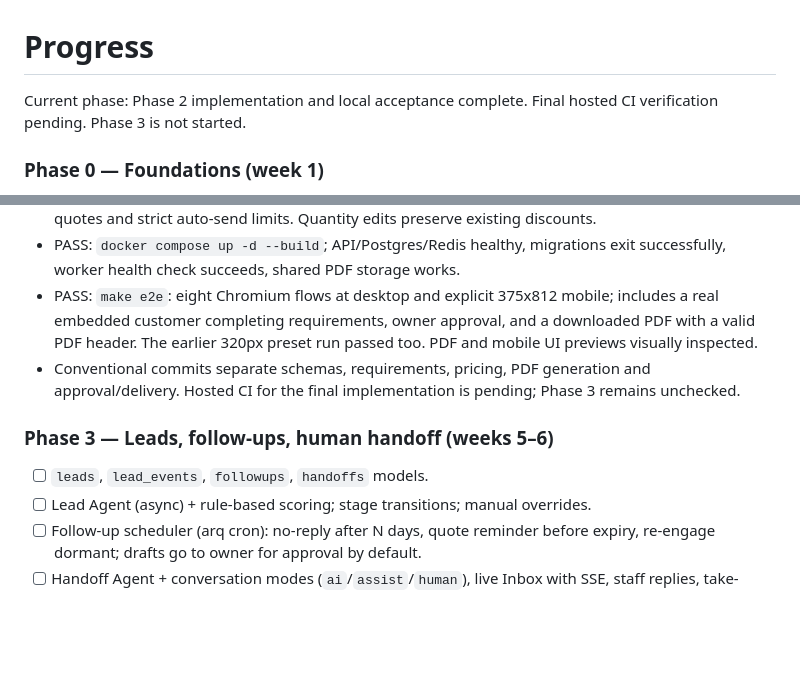
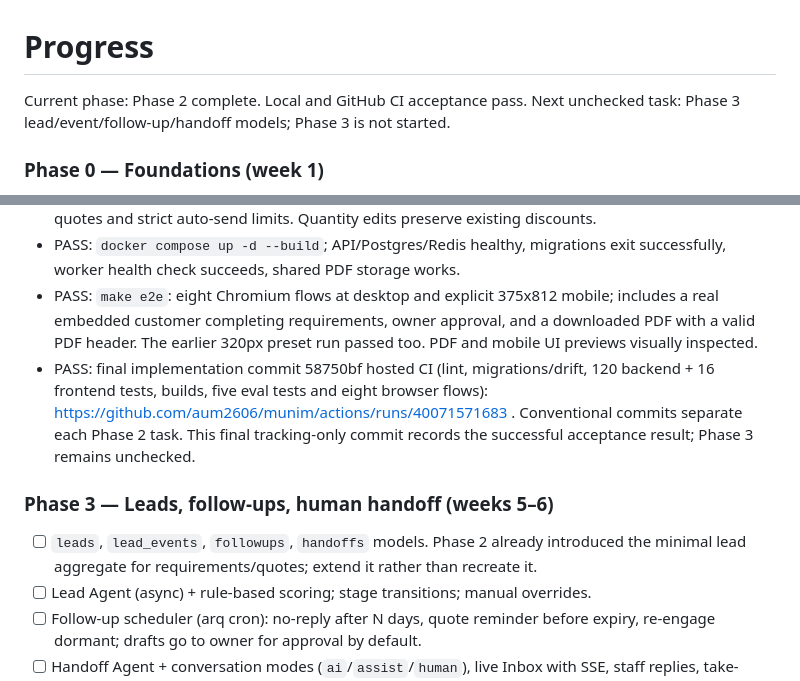
Before and after one commit to aum2606/munim, a Markdown page: PROGRESS.md, 2 parts joined by grey strips. Rendered like a GitHub page; blank space fills up the shorter version.

Commit message:
docs(progress): record passing Phase 2 acceptance and CI

```diff
--- a/PROGRESS.md
+++ b/PROGRESS.md
@@ -1,6 +1,6 @@
 # Progress
 
-Current phase: Phase 2 implementation and local acceptance complete. Final hosted CI verification pending. Phase 3 is not started.
+Current phase: Phase 2 complete. Local and GitHub CI acceptance pass. Next unchecked task: Phase 3 lead/event/follow-up/handoff models; Phase 3 is not started.
 
 ### Phase 0 — Foundations (week 1)
 
@@ -79,11 +79,11 @@ Current phase: Phase 2 implementation and local acceptance complete. Final hoste
 - PASS: stale versions, concurrent approvals, staff role denial, cross-tenant access, expired/unpriced quotes and strict auto-send limits. Quantity edits preserve existing discounts.
 - PASS: `docker compose up -d --build`; API/Postgres/Redis healthy, migrations exit successfully, worker health check succeeds, shared PDF storage works.
 - PASS: `make e2e`: eight Chromium flows at desktop and explicit 375x812 mobile; includes a real embedded customer completing requirements, owner approval, and a downloaded PDF with a valid PDF header. The earlier 320px preset run passed too. PDF and mobile UI previews visually inspected.
-- Conventional commits separate schemas, requirements, pricing, PDF generation and approval/delivery. Hosted CI for the final implementation is pending; Phase 3 remains unchecked.
+- PASS: final implementation commit 58750bf hosted CI (lint, migrations/drift, 120 backend + 16 frontend tests, builds, five eval tests and eight browser flows): https://github.com/aum2606/munim/actions/runs/40071571683 . Conventional commits separate each Phase 2 task. This final tracking-only commit records the successful acceptance result; Phase 3 remains unchecked.
 
 ### Phase 3 — Leads, follow-ups, human handoff (weeks 5–6)
 
-- [ ] `leads`, `lead_events`, `followups`, `handoffs` models.
+- [ ] `leads`, `lead_events`, `followups`, `handoffs` models. Phase 2 already introduced the minimal lead aggregate for requirements/quotes; extend it rather than recreate it.
 - [ ] Lead Agent (async) + rule-based scoring; stage transitions; manual overrides.
 - [ ] Follow-up scheduler (arq cron): no-reply after N days, quote reminder before expiry, re-engage dormant; drafts go to owner for approval by default.
 - [ ] Handoff Agent + conversation modes (`ai`/`assist`/`human`), live Inbox with SSE, staff replies, take-over/return-to-AI.
```
